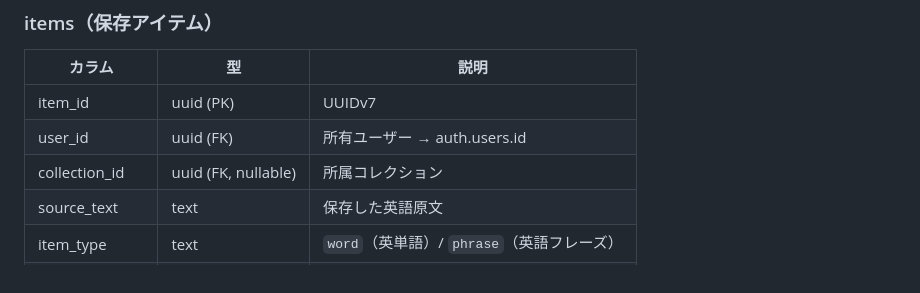
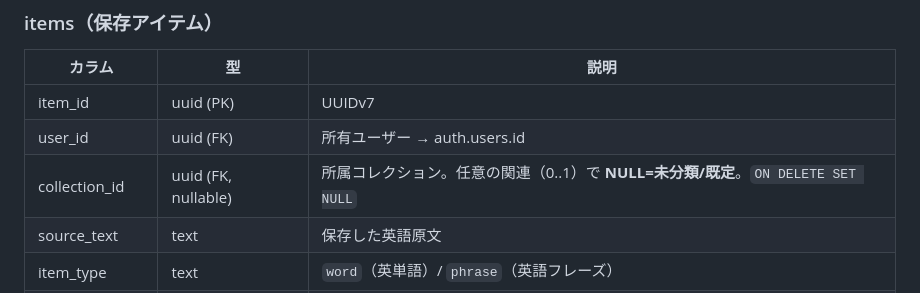
Before and after one commit to komikonkon/Rakuku, a Markdown page: docs/requirements.md, the part around the change. Drawn GitHub-style.

```diff
--- a/docs/requirements.md
+++ b/docs/requirements.md
@@ -322,7 +322,7 @@ MVPの復習形式は**タイピング想起の1モードのみ**。
 |---|---|---|
 | item_id | uuid (PK) | UUIDv7 |
 | user_id | uuid (FK) | 所有ユーザー → auth.users.id |
-| collection_id | uuid (FK, nullable) | 所属コレクション |
+| collection_id | uuid (FK, nullable) | 所属コレクション。任意の関連（0..1）で **NULL=未分類/既定**。`ON DELETE SET NULL` |
 | source_text | text | 保存した英語原文 |
 | item_type | text | `word`（英単語）/ `phrase`（英語フレーズ） |
 | input_method | text | `share` / `manual` / `voice` |
```
Also changed, not shown: docs/er-diagram.md (+8 -1 lines).
